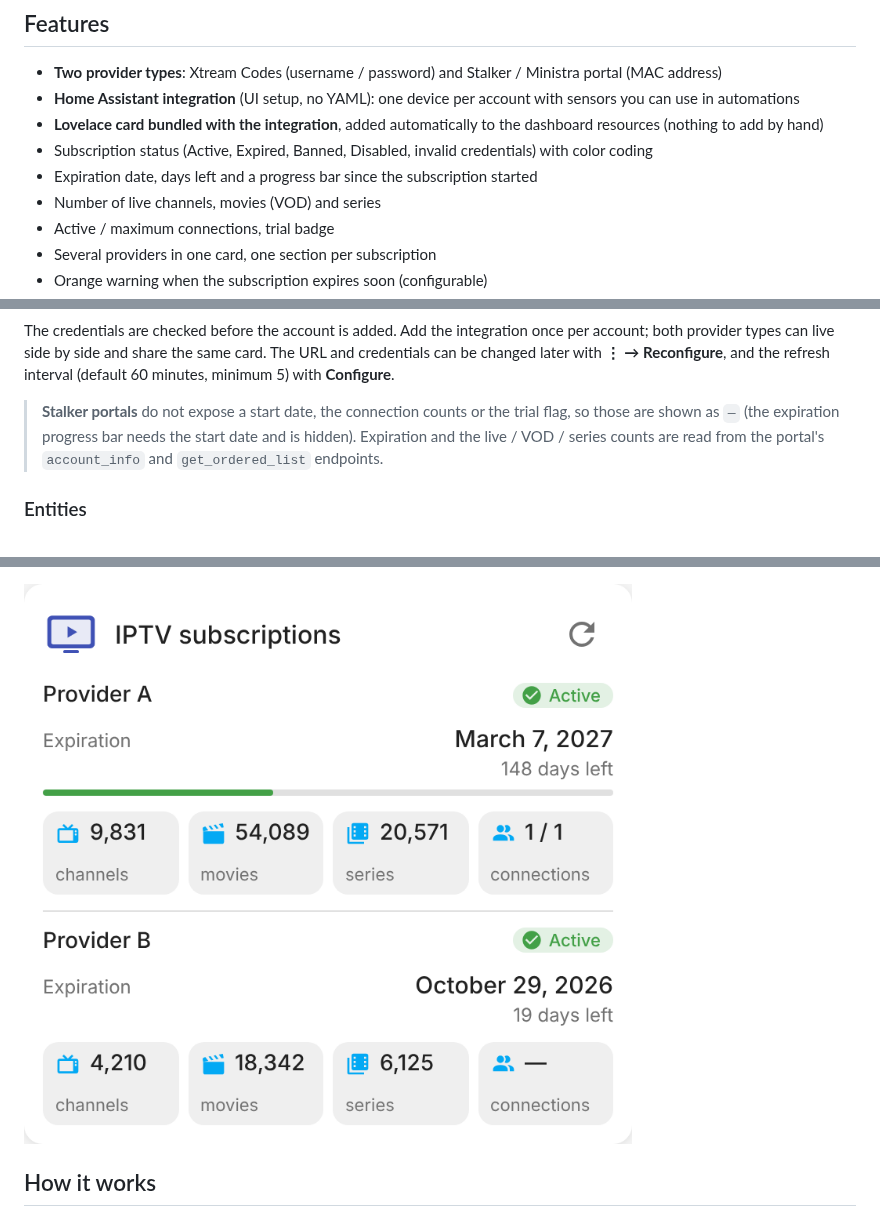
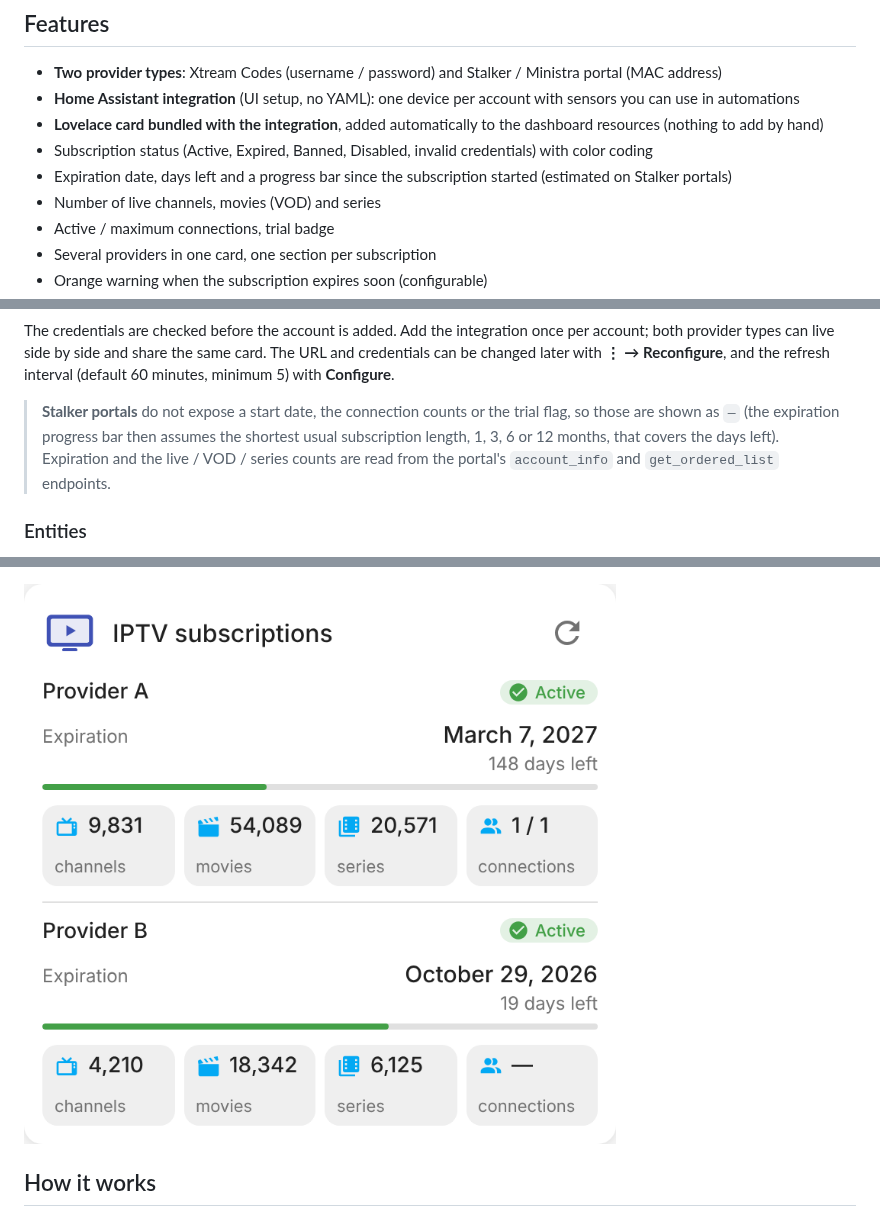
Before and after one commit to juju35/ha-iptv, a Markdown page: README.md, 3 parts joined by grey strips. GitHub-like rendering; pictures changed too: screenshots/card-multi.png.

```diff
--- a/README.md
+++ b/README.md
@@ -18,7 +18,7 @@ Home Assistant integration and Lovelace card that track one or several **IPTV su
 - **Home Assistant integration** (UI setup, no YAML): one device per account with sensors you can use in automations
 - **Lovelace card bundled with the integration**, added automatically to the dashboard resources (nothing to add by hand)
 - Subscription status (Active, Expired, Banned, Disabled, invalid credentials) with color coding
-- Expiration date, days left and a progress bar since the subscription started
+- Expiration date, days left and a progress bar since the subscription started (estimated on Stalker portals)
 - Number of live channels, movies (VOD) and series
 - Active / maximum connections, trial badge
 - Several providers in one card, one section per subscription
@@ -89,7 +89,7 @@ Delete the account in **Settings → Devices & services → IPTV Xtream**, then
 
 The credentials are checked before the account is added. Add the integration once per account; both provider types can live side by side and share the same card. The URL and credentials can be changed later with **⋮ → Reconfigure**, and the refresh interval (default 60 minutes, minimum 5) with **Configure**.
 
-> **Stalker portals** do not expose a start date, the connection counts or the trial flag, so those are shown as `—` (the expiration progress bar needs the start date and is hidden). Expiration and the live / VOD / series counts are read from the portal's `account_info` and `get_ordered_list` endpoints.
+> **Stalker portals** do not expose a start date, the connection counts or the trial flag, so those are shown as `—` (the expiration progress bar then assumes the shortest usual subscription length, 1, 3, 6 or 12 months, that covers the days left). Expiration and the live / VOD / series counts are read from the portal's `account_info` and `get_ordered_list` endpoints.
 
 ### Entities
 
```
Also changed, not shown: CHANGELOG.md (+5 -0 lines), 4 other files.
